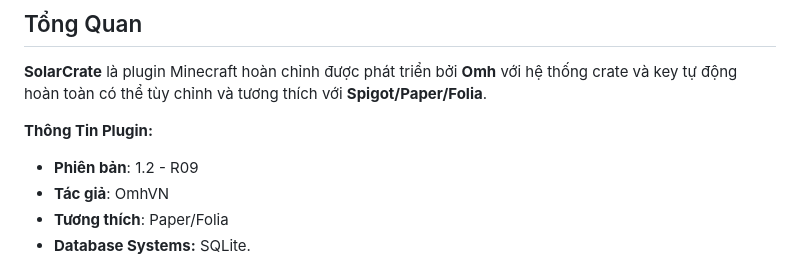
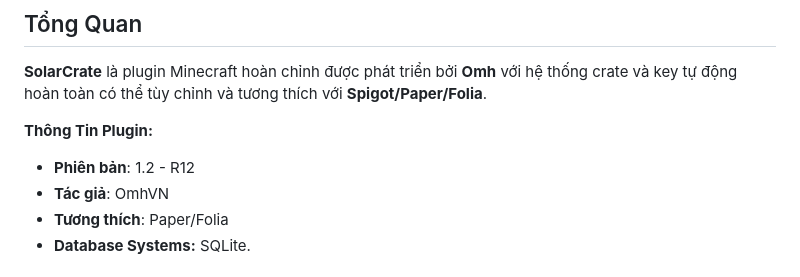
Before and after one commit to OmhVN/SolarCrate, a Markdown page: README.md, the part around the change. GitHub-like rendering.

Commit message:
Update README.md
Signed-off-by: OmhVN <vuhaotran346@gmail.com>

```diff
--- a/README.md
+++ b/README.md
@@ -4,7 +4,7 @@
 **SolarCrate** là plugin Minecraft hoàn chỉnh được phát triển bởi **Omh** với hệ thống crate và key tự động hoàn toàn có thể tùy chỉnh và tương thích với **Spigot/Paper/Folia**.
 
 **Thông Tin Plugin:**
-- **Phiên bản**: 1.2 - R09
+- **Phiên bản**: 1.2 - R12
 - **Tác giả**: OmhVN
 - **Tương thích**: Paper/Folia
 - **Database Systems:** SQLite.
```
